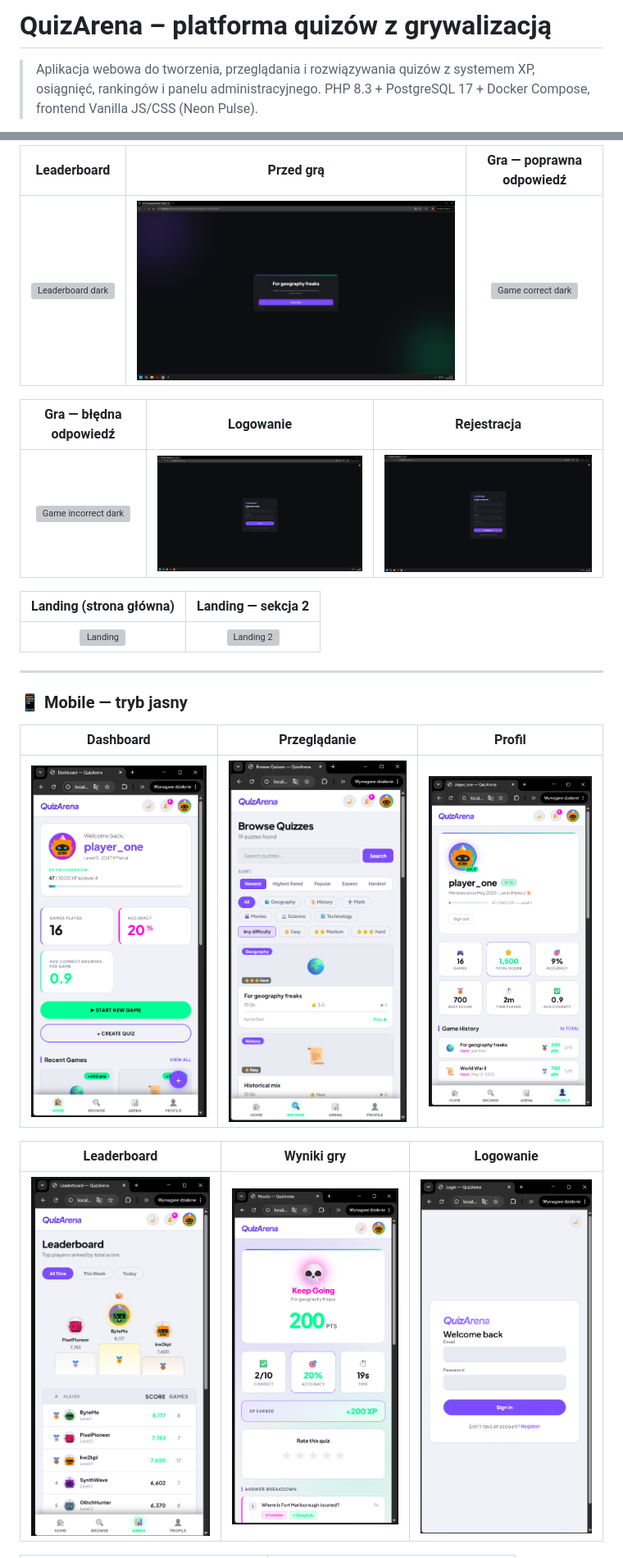
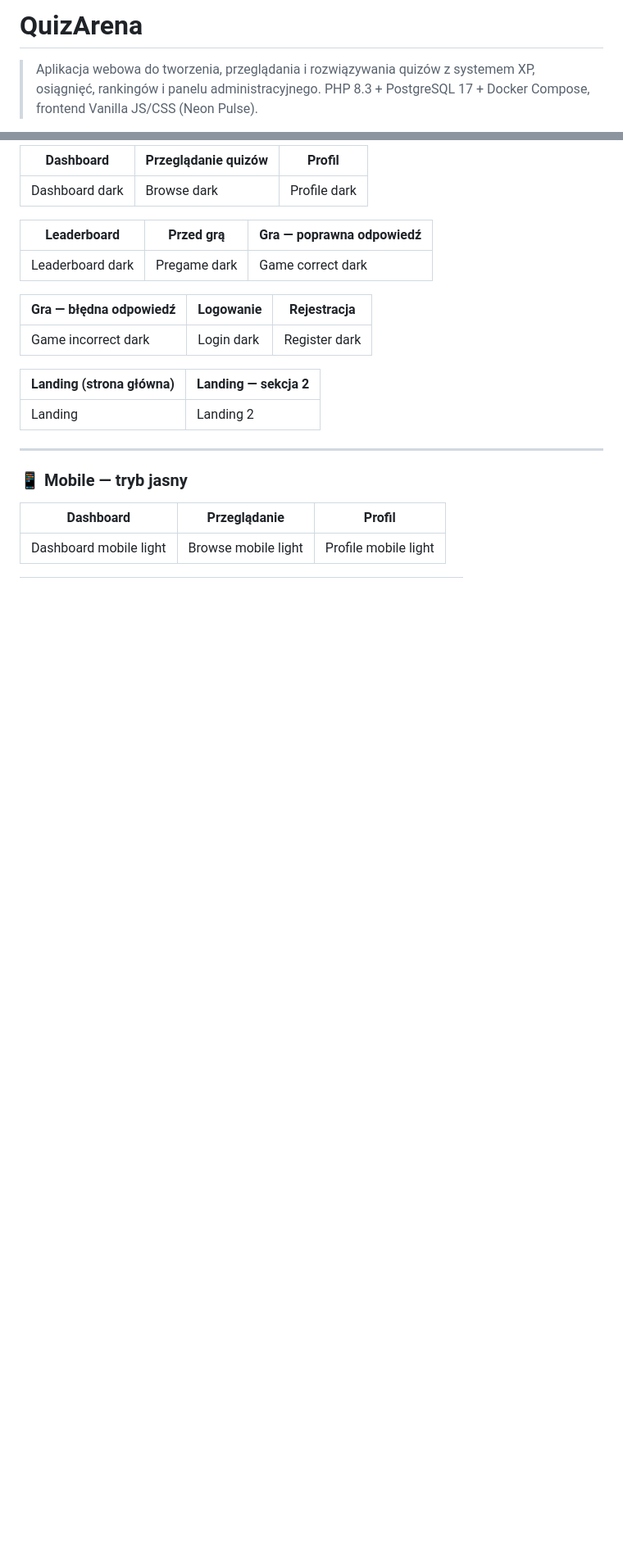
Before and after one commit to KamilW-git/QuizArena, a Markdown page: README.md, 2 parts joined by grey strips. Shown at 82% size. Drawn GitHub-style; blank space fills up the shorter version; grey boxes are pictures that could not be loaded.

```diff
--- a/README.md
+++ b/README.md
@@ -1,4 +1,4 @@
-# QuizArena – platforma quizów z grywalizacją
+# QuizArena
 
 > Aplikacja webowa do tworzenia, przeglądania i rozwiązywania quizów
 > z systemem XP, osiągnięć, rankingów i panelu administracyjnego.
@@ -445,25 +470,33 @@ Wybór zapisywany w `localStorage` (`quizarena-theme`) — przetrwa odświeżeni
 
-| Leaderboard | Przed grą | Gra — poprawna odpowiedź |
-|:---:|:---:|:---:|
-| ![Leaderboard dark](QuizArena_Screenshots/leaderboard_desktop_dark.png) | ![Pregame dark](QuizArena_Screenshots/pregame_desktop_dark.png) | ![Game correct dark](QuizArena_Screenshots/gamecorrect_desktop_dark.png) |
+| Dashboard      | Przeglądanie quizów | Profil       |
+| -------------- | ------------------- | ------------ |
+| Dashboard dark | Browse dark         | Profile dark |
 
-| Gra — błędna odpowiedź | Logowanie | Rejestracja |
-|:---:|:---:|:---:|
-| ![Game incorrect dark](QuizArena_Screenshots/gameincorrect_desktop_dark.png) | ![Login dark](QuizArena_Screenshots/login_desktop_dark.png) | ![Register dark](QuizArena_Screenshots/register_desktop_dark.png) |
+
+
+| Leaderboard      | Przed grą    | Gra — poprawna odpowiedź |
+| ---------------- | ------------ | ------------------------ |
+| Leaderboard dark | Pregame dark | Game correct dark        |
+
+
+
+| Gra — błędna odpowiedź | Logowanie  | Rejestracja   |
+| ---------------------- | ---------- | ------------- |
+| Game incorrect dark    | Login dark | Register dark |
+
+
 
 | Landing (strona główna) | Landing — sekcja 2 |
-|:---:|:---:|
-| ![Landing](QuizArena_Screenshots/landing_desktop.png) | ![Landing 2](QuizArena_Screenshots/landing2_desktop.png) |
+| ----------------------- | ------------------ |
+| Landing                 | Landing 2          |
+
 
 ---
 
 ### 📱 Mobile — tryb jasny
 
-| Dashboard | Przeglądanie | Profil |
-|:---:|:---:|:---:|
-| ![Dashboard mobile light](QuizArena_Screenshots/dashboard_mobile_light.png) | ![Browse mobile light](QuizArena_Screenshots/browse_mobile_light.png) | ![Profile mobile light](QuizArena_Screenshots/profile_mobile_light.png) |
 
-| Leaderboard | Wyniki gry | Logowanie |
-|:---:|:---:|:---:|
-| ![Leaderboard mobile light](QuizArena_Screenshots/leaderboard_mobile_light.png) | ![Summary mobile light](QuizArena_Screenshots/summary_mobile_light.png) | ![Login mobile light](QuizArena_Screenshots/login_mobile_light.png) |
+| Dashboard              | Przeglądanie        | Profil               |
+| ---------------------- | ------------------- | -------------------- |
+| Dashboard mobile light | Browse mobile light | Profile mobile light |
 
```
Also changed, not shown: other parts of README.md (+194 -153 lines).
